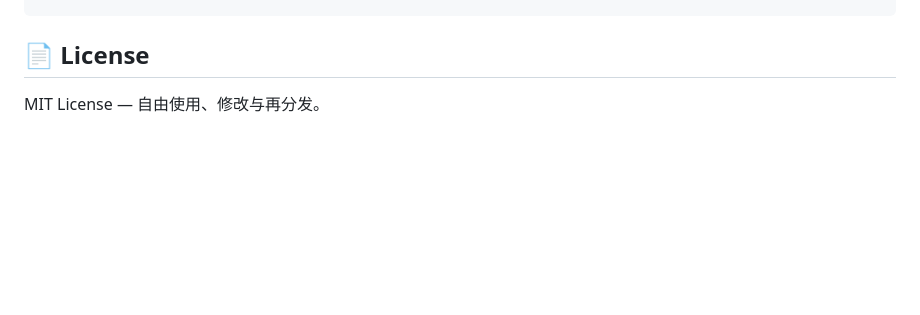
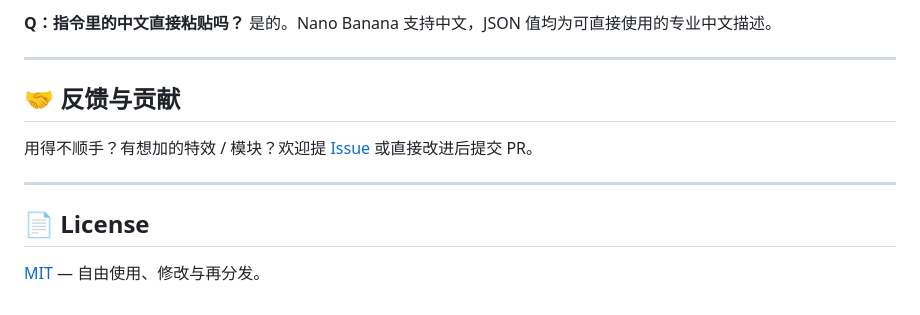
Before and after one commit to Couer869/cos-effect-prompt, a Markdown page: README.md, the part around one of its changes. Rendered like a GitHub page; blank space fills up the shorter version.

```diff
--- a/README.md
+++ b/README.md
@@ -80,3 +167,14 @@ cos-effect-prompt/
+**Q：指令里的中文直接粘贴吗？**
+是的。Nano Banana 支持中文，JSON 值均为可直接使用的专业中文描述。
+
+---
+
+## 🤝 反馈与贡献
+
+用得不顺手？有想加的特效 / 模块？欢迎提 [Issue](https://github.com/Couer869/cos-effect-prompt/issues) 或直接改进后提交 PR。
+
+---
+
 ## 📄 License
 
-MIT License — 自由使用、修改与再分发。
+[MIT](LICENSE) — 自由使用、修改与再分发。
```
Also changed, not shown: other parts of README.md (+113 -26 lines).
